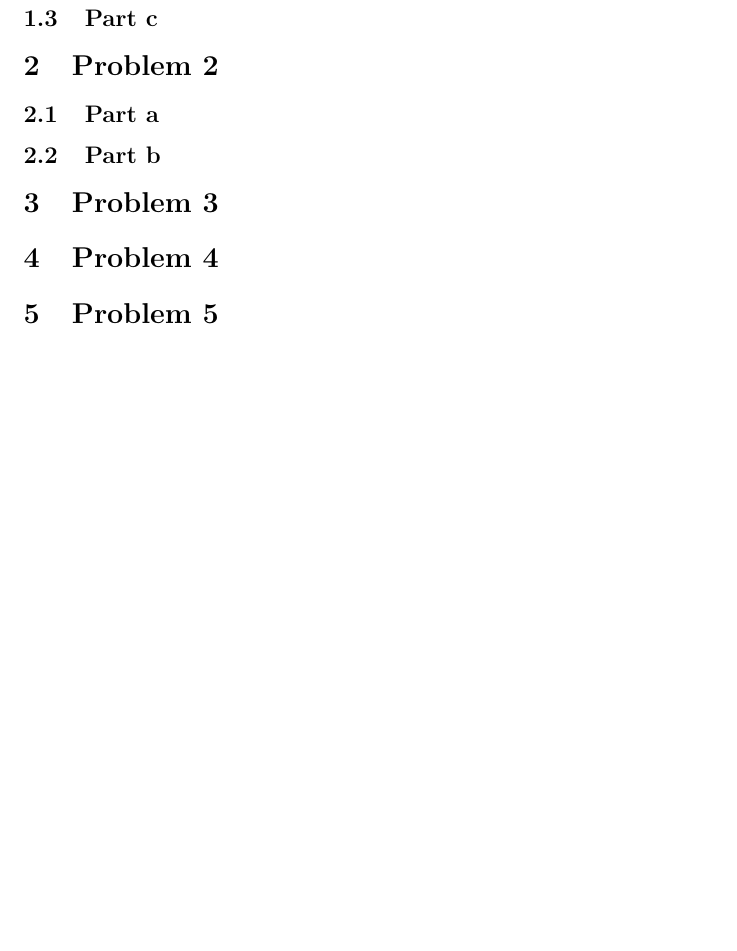
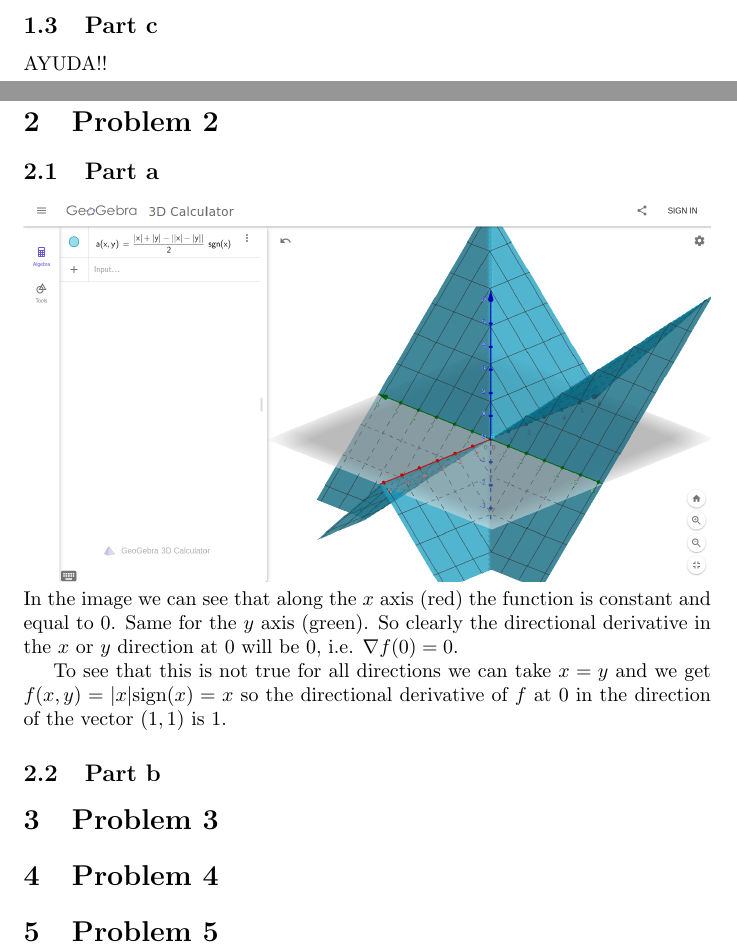
Before and after one commit to fernandohv3279/MATH620, a LaTeX problem sheet (hw2.tex): part of page 2 of 2 before the commit and two parts of pages 1 and 2 of 2 after it, the two joined at a grey line, cut so that both start at the same text, the shorter picture padded with empty space. Compiled offline with pdfLaTeX.

Commit message:
Add Problem 2.1

```diff
--- a/hw2.tex
+++ b/hw2.tex
@@ -3,6 +3,7 @@
 \usepackage{amsthm}
 \usepackage{amsfonts}
 \usepackage{mathtools}
+\usepackage{graphicx}
 \title{MATH 620: Homework 2}
 \author{Fernando}
 \date{October 10, 2023}
@@ -32,8 +33,17 @@ and
 \]
 So $D$ is convex.
 \subsection{Part c}
+AYUDA!!
 \section{Problem 2}
 \subsection{Part a}
+\includegraphics[width=\textwidth]{minsign.png}
+In the image we can see that along the $x$ axis (red) the function is constant
+and equal to 0. Same for the $y$ axis (green). So clearly the directional
+derivative in the $x$ or $y$ direction at 0 will be 0, i.e. $\nabla f(0) =0$.
+
+To see that this is not true for all directions we can take $x=y$ and we get
+$f(x,y)=|x|\text{sign}(x)=x$ so the directional derivative of $f$ at 0 in the
+direction of the vector $(1,1)$ is 1.
 \subsection{Part b}
 \section{Problem 3}
 \section{Problem 4}
```
Also changed, not shown: minsign.png (added).
